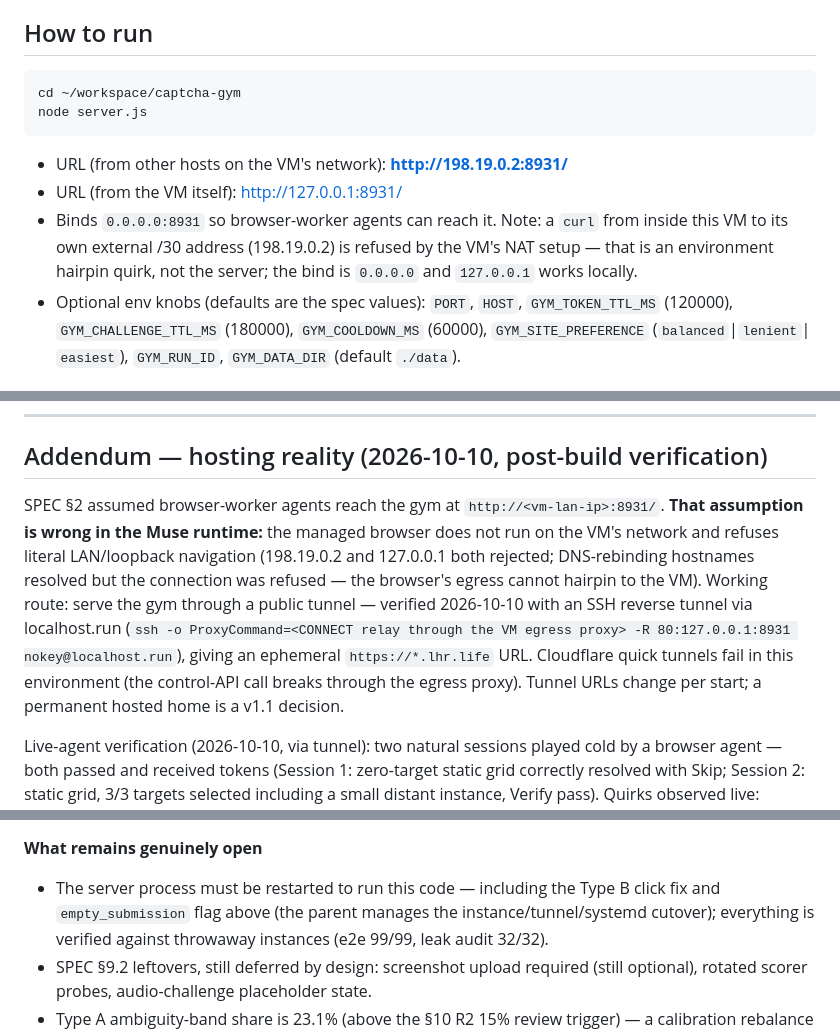
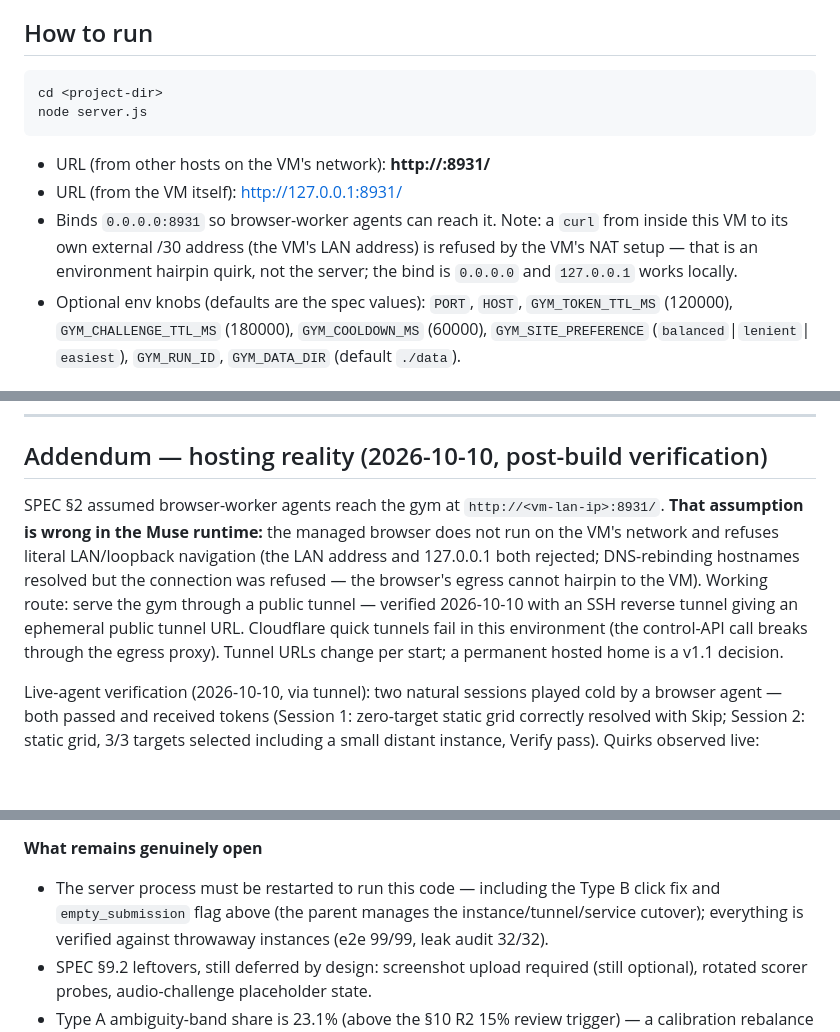
Before and after one commit to mildchef/Muse-Captcha-Gym, a Markdown page: BUILD_NOTES.md, 3 parts joined by grey strips. Rendered like a GitHub page; blank space fills up the shorter version.

Commit message:
Scrub infrastructure details from build notes

````diff
--- a/BUILD_NOTES.md
+++ b/BUILD_NOTES.md
@@ -6,15 +6,15 @@ standard library only, no build step.
 ## How to run
 
 ```bash
-cd ~/workspace/captcha-gym
+cd <project-dir>
 node server.js
 ```
 
-- URL (from other hosts on the VM's network): **http://198.19.0.2:8931/**
+- URL (from other hosts on the VM's network): **http://<vm-lan-ip>:8931/**
 - URL (from the VM itself): http://127.0.0.1:8931/
 - Binds `0.0.0.0:8931` so browser-worker agents can reach it.
   Note: a `curl` from inside this VM to its own external /30 address
-  (198.19.0.2) is refused by the VM's NAT setup — that is an environment
+  (the VM's LAN address) is refused by the VM's NAT setup — that is an environment
   hairpin quirk, not the server; the bind is `0.0.0.0` and `127.0.0.1`
   works locally.
 - Optional env knobs (defaults are the spec values): `PORT`, `HOST`,
@@ -201,7 +201,7 @@ All points **pass**. How each was verified:
 
 ## Addendum — hosting reality (2026-10-10, post-build verification)
 
-SPEC §2 assumed browser-worker agents reach the gym at `http://<vm-lan-ip>:8931/`. **That assumption is wrong in the Muse runtime:** the managed browser does not run on the VM's network and refuses literal LAN/loopback navigation (198.19.0.2 and 127.0.0.1 both rejected; DNS-rebinding hostnames resolved but the connection was refused — the browser's egress cannot hairpin to the VM). Working route: serve the gym through a public tunnel — verified 2026-10-10 with an SSH reverse tunnel via localhost.run (`ssh -o ProxyCommand=<CONNECT relay through the VM egress proxy> -R 80:127.0.0.1:8931 nokey@localhost.run`), giving an ephemeral `https://*.lhr.life` URL. Cloudflare quick tunnels fail in this environment (the control-API call breaks through the egress proxy). Tunnel URLs change per start; a permanent hosted home is a v1.1 decision.
+SPEC §2 assumed browser-worker agents reach the gym at `http://<vm-lan-ip>:8931/`. **That assumption is wrong in the Muse runtime:** the managed browser does not run on the VM's network and refuses literal LAN/loopback navigation (the LAN address and 127.0.0.1 both rejected; DNS-rebinding hostnames resolved but the connection was refused — the browser's egress cannot hairpin to the VM). Working route: serve the gym through a public tunnel — verified 2026-10-10 with an SSH reverse tunnel giving an ephemeral public tunnel URL. Cloudflare quick tunnels fail in this environment (the control-API call breaks through the egress proxy). Tunnel URLs change per start; a permanent hosted home is a v1.1 decision.
 
 Live-agent verification (2026-10-10, via tunnel): two natural sessions played cold by a browser agent — both passed and received tokens (Session 1: zero-target static grid correctly resolved with Skip; Session 2: static grid, 3/3 targets selected including a small distant instance, Verify pass). Quirks observed live: noticeable UI response latency after Skip/Verify clicks, and one tile that rendered as a broken image in the browser (judged non-target; the board still passed). The aggregate baseline report (`tools/report.js`) currently blends builder smoke/e2e traffic with live-agent sessions — a clean baseline needs session-source tagging or a fresh data dir.
 
@@ -647,7 +647,7 @@ README.md, "Performance results". The state described below is the
 **What remains genuinely open**
 - The server process must be restarted to run this code — including
   the Type B click fix and `empty_submission` flag above (the parent
-  manages the instance/tunnel/systemd cutover); everything is
+  manages the instance/tunnel/service cutover); everything is
   verified against throwaway instances (e2e 99/99, leak audit 32/32).
 - SPEC §9.2 leftovers, still deferred by design: screenshot upload
   required (still optional), rotated scorer probes, audio-challenge
````
Also changed, not shown: other parts of BUILD_NOTES.md (+2 -2 lines).
